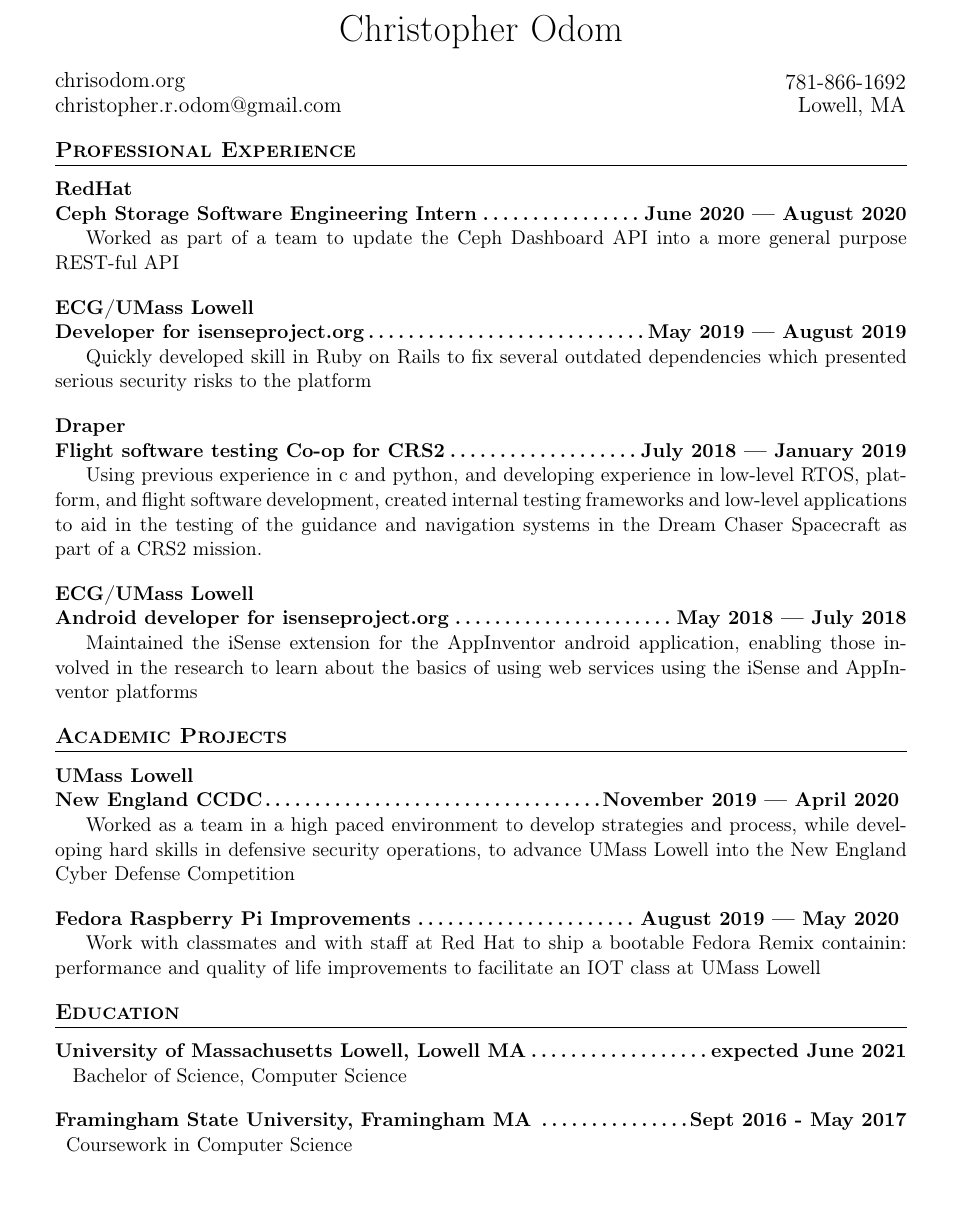
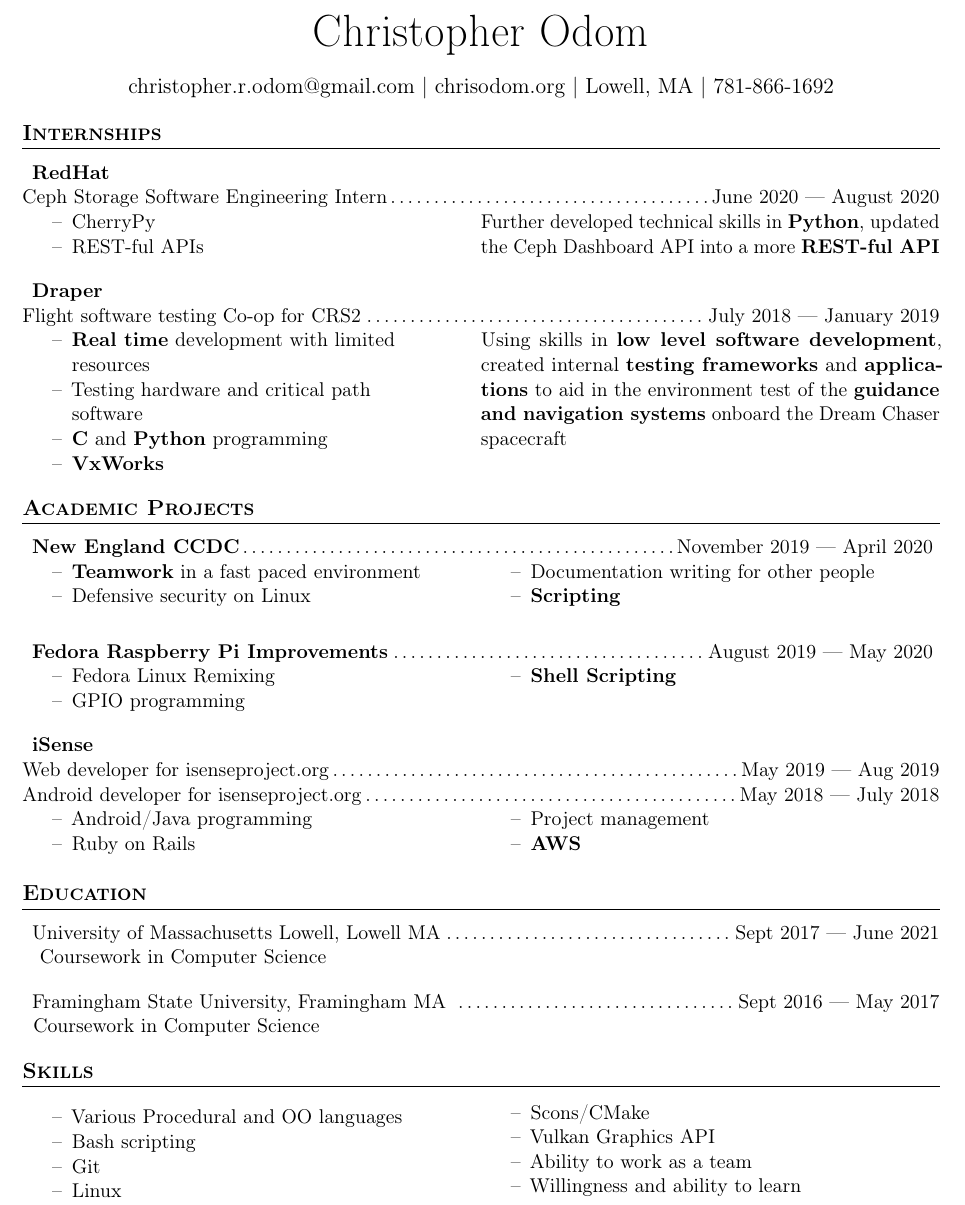
Before and after one commit to Codom/codom.github.io.old, a LaTeX CV (src/resume.tex): part of the page, cut so that both start at the same text. Compiled offline with pdfLaTeX.

Commit message:
Updated resume

```diff
--- a/src/resume.tex
+++ b/src/resume.tex
@@ -2,10 +2,13 @@
 %
 \documentclass[11pt]{article}
 
+\usepackage{enumitem}
 \usepackage{titlesec}
 \usepackage{titling}
 \usepackage{multicol}
-\usepackage[margin=1.0in]{geometry}
+\usepackage{microtype}
+% \usepackage{libspum}
+\usepackage[margin=0.75in]{geometry}
 \usepackage{fancyhdr}
 \usepackage{changepage}
 \usepackage{setspace}
@@ -13,12 +16,13 @@
 \usepackage{bold-extra}
 \usepackage[T1]{fontenc}
 
+\setlength{\columnsep}{0pt}
+
 \newcommand\textbox[1]{%
 	\parbox{.333\textwidth}{#1}%
 }
 
 \newcommand\describe[2]{
-
 	\hangindent=1em
 	\hangafter=1
 	\noindent\hspace{1em}{\it#1}: #2
@@ -26,10 +30,12 @@
 
 \renewcommand{\maketitle}
 {
-	\begin{center}\huge \theauthor\end{center}
-	{\large\noindent\textbox{chrisodom.org\hfill}\textbox{\hfill}\textbox{\hfill781-866-1692}}
-
-	{\large\noindent\textbox{christopher.r.odom@gmail.com\hfill}\textbox{\hfill}\textbox{\hfill\ Lowell, MA}}
+	\begin{center}\Huge \theauthor\end{center}
+	{
+		\begin{center}
+			\large\noindent christopher.r.odom@gmail.com | chrisodom.org | Lowell, MA | 781-866-1692
+		\end{center}
+	}
 }
 
 \titleformat{\section}
@@ -68,60 +75,99 @@
 
 \maketitle
 
-\section{Professional Experience}
+\section{Internships}
 
-\subsection{RedHat}
-\subsection{Ceph Storage Software Engineering Intern\dotfill June 2020 --- August 2020}
-Worked as part of a team to update the Ceph Dashboard
-API into a more general purpose REST-ful API
+\subsection{\bfseries RedHat}
+\subsubsection{Ceph Storage Software Engineering Intern\dotfill June 2020 --- August 2020}
+	\begin{multicols}{2}
+		\begin{itemize}[noitemsep, topsep=0pt]
+			\item[--] CherryPy
+			\item[--] REST-ful APIs
+		\end{itemize}
+		\noindent
+			Further developed technical skills in {\bf Python},
+			updated the Ceph Dashboard
+			API into a more {\bf REST-ful API}
+	\end{multicols}
 
-\subsection{ECG/UMass Lowell}
-\subsection{Developer for isenseproject.org\dotfill May 2019 --- August 2019}
-Quickly developed skill in Ruby on Rails to fix several outdated dependencies
-which presented serious security risks to the platform
-
-\subsection{Draper}
-\subsection{Flight software testing Co-op for CRS2\dotfill July 2018 --- January 2019}
-Using previous experience in c and python, and developing experience in low-level
-RTOS, platform, and flight software development,
-created internal testing frameworks and
-low-level applications to aid in the testing of the
-guidance and navigation systems in the Dream Chaser
-Spacecraft as part of a CRS2 mission.
-
-\subsection{ECG/UMass Lowell}
-\subsection{Android developer for isenseproject.org\dotfill May 2018 --- July 2018}
-Maintained the iSense
-extension for the AppInventor android application,
-enabling those involved in the research to learn
-about the basics of using web services using the iSense
-and AppInventor platforms
+\subsection{\bfseries Draper}
+\subsubsection{Flight software testing Co-op for CRS2\dotfill July 2018 --- January 2019}
+	\begin{multicols}{2}
+		\begin{itemize}[noitemsep, topsep=0pt]
+			\item[--] {\bf Real time} development with limited\\resources
+			\item[--] Testing hardware and critical path\\software
+			\item[--] {\bf C} and {\bf Python} programming
+			\item[--] {\bf VxWorks}
+		\end{itemize}
+		Using skills in {\bf low level software development},
+		created internal {\bf testing frameworks} and
+		{\bf applications} to aid in the environment test of the
+		{\bf guidance and navigation systems} onboard the Dream Chaser
+		spacecraft
+		\noindent
+	\end{multicols}
 
 \section{Academic Projects}
 
-\subsection{UMass Lowell}
-\subsection{New England CCDC\dotfill November 2019 --- April 2020 }
+\subsection{{\bf New England CCDC}\dotfill November 2019 --- April 2020 }
+	\begin{multicols}{2}
+		\begin{itemize}[noitemsep, topsep=0pt]
+			\item[--] {\bf Teamwork} in a fast paced environment
+			\item[--] Defensive security on Linux
+			\item[--] Documentation writing for other people
+			\item[--] {\bf Scripting}
+		\end{itemize}
 
-Worked as a team in a high paced environment to develop
-strategies and process, while
-developing hard skills in defensive security operations,
-to advance UMass Lowell into the New England Cyber Defense
-Competition
+		\noindent
+	\end{multicols}
 
-\subsection{Fedora Raspberry Pi Improvements\dotfill August 2019 --- May 2020 }
+\subsection{{\bf Fedora Raspberry Pi Improvements}\dotfill August 2019 --- May 2020 }
+	\begin{multicols}{2}
+		\begin{itemize}[noitemsep, topsep=0pt]
+			\item[--] Fedora Linux Remixing
+			\item[--] GPIO programming
+			\item[--] {\bf Shell Scripting}
+		\end{itemize}
 
-Work with classmates
-and with staff at Red Hat
-to ship a bootable Fedora Remix containin: performance and quality of life improvements
-to facilitate an IOT class at UMass Lowell
+		\noindent
+	\end{multicols}
+
+\subsection{\bfseries iSense}
+\subsubsection{Web developer for isenseproject.org\dotfill May 2019 --- Aug 2019}
+\subsubsection{Android developer for isenseproject.org\dotfill May 2018 --- July 2018}
+	\begin{multicols}{2}
+		\begin{itemize}[noitemsep, topsep=0pt]
+			\item[--] Android/Java programming
+			\item[--] Ruby on Rails
+			\item[--] Project management
+			\item[--] {\bf AWS}
+		\end{itemize}
+
+		\noindent
+	\end{multicols}
 
 \section{Education}
 
-\subsection{University of Massachusetts Lowell, Lowell MA\dotfill expected June 2021}
-{\hspace{-1em} Bachelor of Science, Computer Science}
+\subsection{University of Massachusetts Lowell, Lowell MA\dotfill Sept 2017 --- June 2021}
+{\hspace{-1em} Coursework in Computer Science}
 
-\subsection{Framingham State University, Framingham MA
-\dotfill Sept 2016 - May 2017}
+\subsection{Framingham State University, Framingham MA \dotfill Sept 2016 --- May 2017}
 {\hspace{-1em}Coursework in Computer Science}
 
+\section{Skills}
+	\begin{multicols}{2}
+		\noindent
+		\vspace{-1em}
+		\begin{itemize}[noitemsep, topsep=0pt]
+			\item[--] Various Procedural and OO languages
+			\item[--] Bash scripting
+			\item[--] Git
+			\item[--] Linux
+			\item[--] Scons/CMake
+			\item[--] Vulkan Graphics API
+			\item[--] Ability to work as a team
+			\item[--] Willingness and ability to learn
+		\end{itemize}
+	\end{multicols}
+
 \end{document}
```
Also changed, not shown: src/first_blog_post.md (deleted, +0 -51 lines), resume.pdf, src/resume.tex (13 more changed lines).
